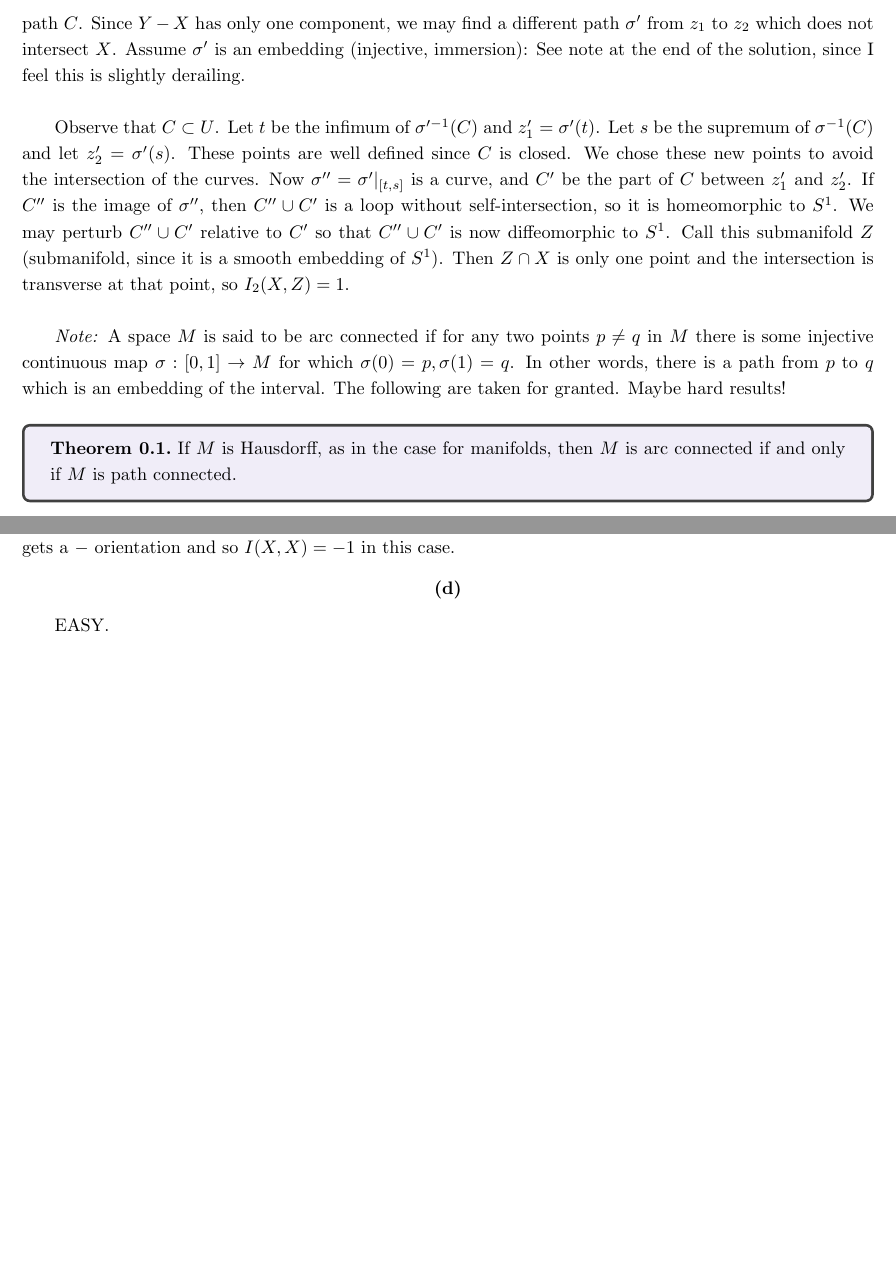
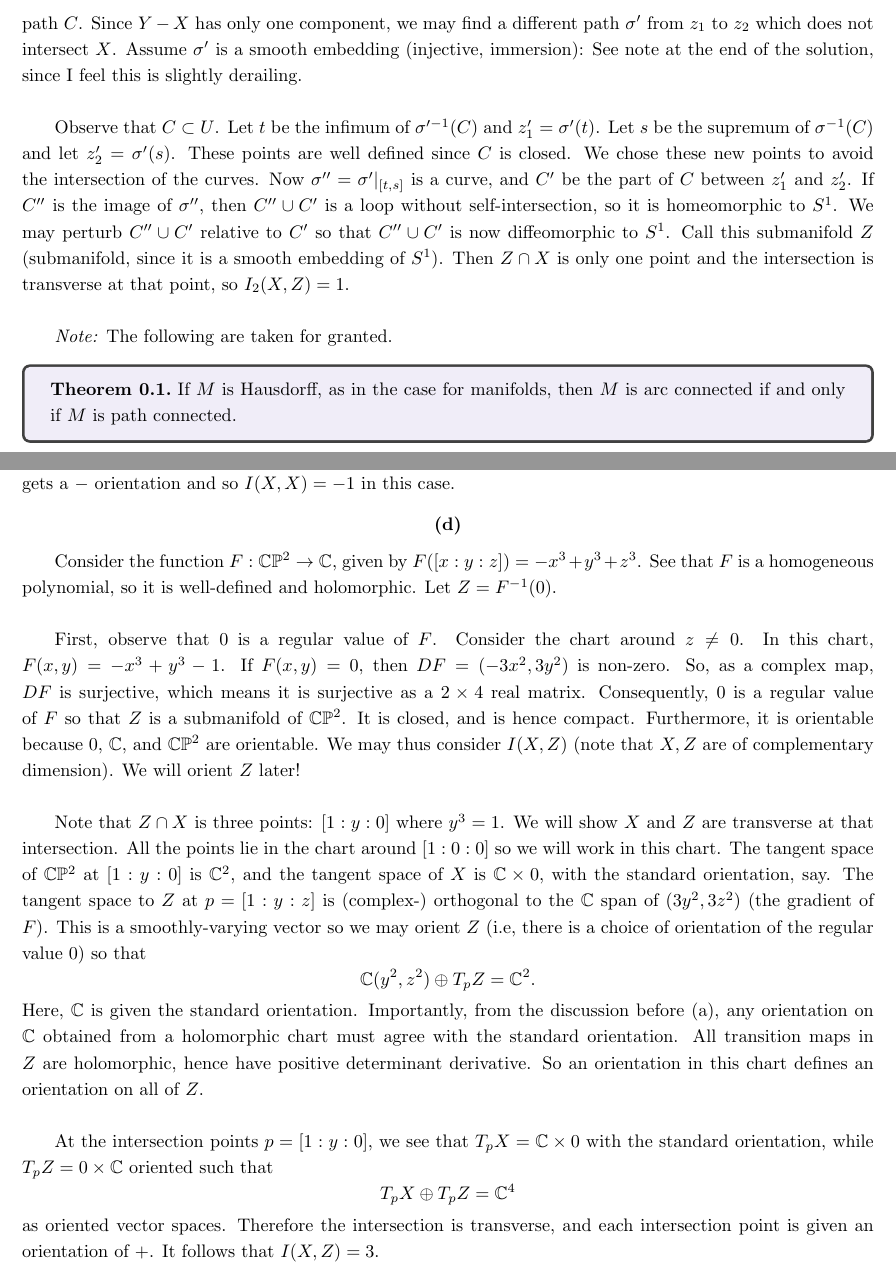
Before and after one commit to KVS02/latex, a LaTeX book (Exams/Differential Topology (Spring 2025)/Midterm.tex): two parts of pages 8 and 12 of 12, joined at a grey line, cut so that both start at the same text, the shorter picture padded with empty space. Compiled offline with pdfLaTeX.

Commit message:
midterm draft

```diff
--- a/Exams/Differential Topology (Spring 2025)/Midterm.tex
+++ b/Exams/Differential Topology (Spring 2025)/Midterm.tex
@@ -200,12 +200,11 @@ For $x$ in $X$, choose a small chart $U$ around $x$ where $X\subset Y$ in the ch
 
 \section*{(b)}
 
-Consider the two points $z_1$ and $z_2$ from (a). In the chart $U$, there is clearly the straight line path (in $\R^n$) from $z_1$ and $z_2$ which intersects $X$ exactly once (and is transverse). Pulling this back via the chart yields an embedding $\sigma:[0,1] \to Y$ from $z_1$ to $z_2$ which is transverse to $X$ and intersects $X$ exactly once. Call this path $C$. Since $Y-X$ has only one component, we may find a different path $\sigma'$ from $z_1$ to $z_2$ which does not intersect $X$. Assume $\sigma'$ is an embedding (injective, immersion): See note at the end of the solution, since I feel this is slightly derailing. \\
+Consider the two points $z_1$ and $z_2$ from (a). In the chart $U$, there is clearly the straight line path (in $\R^n$) from $z_1$ and $z_2$ which intersects $X$ exactly once (and is transverse). Pulling this back via the chart yields an embedding $\sigma:[0,1] \to Y$ from $z_1$ to $z_2$ which is transverse to $X$ and intersects $X$ exactly once. Call this path $C$. Since $Y-X$ has only one component, we may find a different path $\sigma'$ from $z_1$ to $z_2$ which does not intersect $X$. Assume $\sigma'$ is a smooth embedding (injective, immersion): See note at the end of the solution, since I feel this is slightly derailing. \\
 
 Observe that $C\subset U$. Let $t$ be the infimum of $\sigma'^{-1}(C)$ and $z_1' = \sigma'(t)$. Let $s$ be the supremum of $\sigma^{-1}(C)$ and let $z_2' = \sigma'(s)$. These points are well defined since $C$ is closed. We chose these new points to avoid the intersection of the curves. Now $\sigma'' = \sigma'|_{[t,s]}$ is a curve, and $C'$ be the part of $C$ between $z_1'$ and $z_2'$. If $C''$ is the image of $\sigma''$, then $C'' \cup C'$ is a loop without self-intersection, so it is homeomorphic to $S^1$. We may perturb $C''\cup C'$  relative to $C'$ so that $C'' \cup C'$ is now diffeomorphic to $S^1$. Call this submanifold $Z$ (submanifold, since it is a smooth embedding of $S^1$). Then $Z\cap X$ is only one point and the intersection is transverse at that point, so $I_2(X,Z) = 1$.\\
 
-\textit{Note:} A space $M$ is said to be arc connected if for any two points $p\neq q$ in $M$ there is some injective continuous map $\sigma: [0,1] \to M$ for which $\sigma(0) = p, \sigma (1) = q$. In other words, there is a path from $p$ to $q$ which is an embedding of the interval. The following are taken for granted. Maybe hard results!
-
+\textit{Note:} The following are taken for granted.
 \begin{theorem}
   If $M$ is Hausdorff, as in the case for manifolds, then $M$ is arc connected if and only if $M$ is path connected.
 \end{theorem}
@@ -256,9 +255,13 @@ It follows that $I(X,X) = I(X',X) = 1$.
 Suppose we change the orientation on $\C\P^2$ to the negative of the standard orientation on all charts. We keep the orientation on $X$ from before, so $X'$ has the same orientation as before too. The oriented vector space equality now becomes \[T_xX' \oplus T_xX = -\C^4,\] since $(e_3,e_4,e_1,e_2)$ is now a negatively oriented basis in the new orientation on $\C\P^2$. The intersection point gets a $-$ orientation and so $I(X,X) = -1$ in this case.
 
 \section*{(d)}
-EASY.
+Consider the function $F: \C\P^2 \to \C$, given by $F([x:y:z]) = - x^3 + y^3 + z^3$. See that $F$ is a homogeneous polynomial, so it is well-defined and holomorphic. Let $Z = F^{-1}(0)$. \\
 
+First, observe that $0$ is a regular value of $F$. Consider the chart around $z \neq 0$. In this chart, $F(x,y) = -x^3+y^3-1$. If $F(x,y) = 0$, then $DF = (-3x^2, 3y^2)$ is non-zero. So, as a complex map, $DF$ is surjective, which means it is surjective as a $2\times 4$ real matrix. Consequently, $0$ is a regular value of $F$ so that $Z$ is a submanifold of $\C\P^2$. It is closed, and is hence compact. Furthermore, it is orientable because $0$, $\C$, and $\C\P^2$ are orientable. We may thus consider $I(X,Z)$ (note that $X,Z$ are of complementary dimension). We will orient $Z$ later!\\
 
+Note that $Z\cap X$ is three points: $[1:y:0]$ where $y^3 = 1$. We will show $X$ and $Z$ are transverse at that intersection. All the points lie in the chart around $[1:0:0]$ so we will work in this chart. The tangent space of $\C\P^2$ at $[1:y:0]$ is $\C^2$, and the tangent space of $X$ is $\C \times 0$, with the standard orientation, say. The tangent space to $Z$ at $p = [1:y:z]$ is (complex-) orthogonal to the $\C$ span of $(3y^2, 3z^2)$ (the gradient of $F$). This is a smoothly-varying vector so we may orient $Z$ (i.e, there is a choice of orientation of the regular value $0$) so that \[\C(y^2, z^2) \oplus T_pZ = \C^2.\] Here, $\C$ is given the standard orientation. Importantly, from the discussion before (a), any orientation on $\C$ obtained from a holomorphic chart must agree with the standard orientation. All transition maps in $Z$ are holomorphic, hence have positive determinant derivative. So an orientation in this chart defines an orientation on all of $Z$. \\
+
+At the intersection points $p=[1:y:0]$, we see that $T_pX = \C \times 0$ with the standard orientation, while $T_pZ = 0\times \C$ oriented such that \[T_pX\oplus T_pZ = \C^4\] as oriented vector spaces. Therefore the intersection is transverse, and each intersection point is given an orientation of $+$. It follows that $I(X,Z) = 3$.
 
 % ------------------------------------------------------------------------------
 
```
Also changed, not shown: Exams/Differential Topology (Spring 2025)/Midterm.tex (10 more changed lines).
